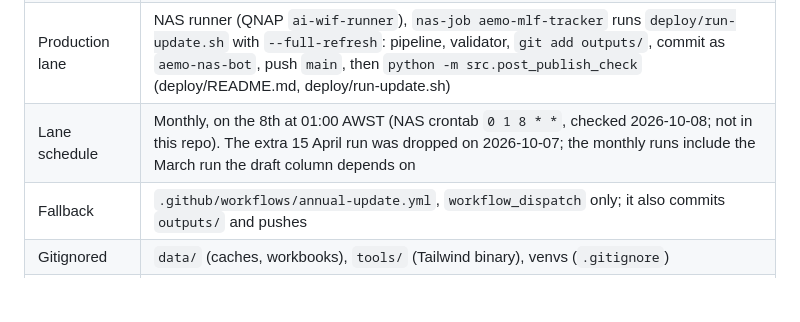
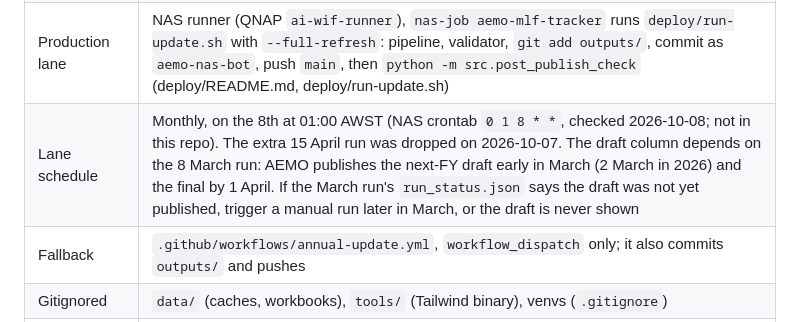
Before and after one commit to cutout-z/aemo-mlf-tracker, a Markdown page: AGENTS.md, the part around the change. Drawn GitHub-style; blank space fills up the shorter version.

Commit message:
AGENTS.md: spell out the March draft window for the monthly schedule
Co-Authored-By: Claude Opus 5.5 <noreply@anthropic.com>

```diff
--- a/AGENTS.md
+++ b/AGENTS.md
@@ -117,7 +117,7 @@ Location: `agent-contracts/facts/AEMO-FACTS.md` (git, `cutout-z/agent-contracts`
 | Live URL | https://cutout-z.github.io/aemo-mlf-tracker/ (README.md) |
 | Stack | Python 3.11 in CI, pandas, openpyxl, requests, pyarrow (`requirements.txt`, `.github/workflows/annual-update.yml`). Page: vanilla JS, PapaParse 5.4.1 and SheetJS 0.18.5 from jsDelivr, compiled Tailwind `assets/css/app.css` (`index.html` lines 7-9) |
 | Production lane | NAS runner (QNAP `ai-wif-runner`), `nas-job aemo-mlf-tracker` runs `deploy/run-update.sh` with `--full-refresh`: pipeline, validator, `git add outputs/`, commit as `aemo-nas-bot`, push `main`, then `python -m src.post_publish_check` (deploy/README.md, deploy/run-update.sh) |
-| Lane schedule | Monthly, on the 8th at 01:00 AWST (NAS crontab `0 1 8 * *`, checked 2026-10-08; not in this repo). The extra 15 April run was dropped on 2026-10-07; the monthly runs include the March run the draft column depends on |
+| Lane schedule | Monthly, on the 8th at 01:00 AWST (NAS crontab `0 1 8 * *`, checked 2026-10-08; not in this repo). The extra 15 April run was dropped on 2026-10-07. The draft column depends on the 8 March run: AEMO publishes the next-FY draft early in March (2 March in 2026) and the final by 1 April. If the March run's `run_status.json` says the draft was not yet published, trigger a manual run later in March, or the draft is never shown |
 | Fallback | `.github/workflows/annual-update.yml`, `workflow_dispatch` only; it also commits `outputs/` and pushes |
 | Gitignored | `data/` (caches, workbooks), `tools/` (Tailwind binary), venvs (`.gitignore`) |
 | Downstream | `aemo-generator-credit-dashboard` `src/fetch_mlf.py` fetches `…/aemo-mlf-tracker/outputs/summary.csv` and reads `DUID`, `CONNECTIONPOINTID`, `FYyy-yy`, `FYyy-yy (Draft)` |
```
